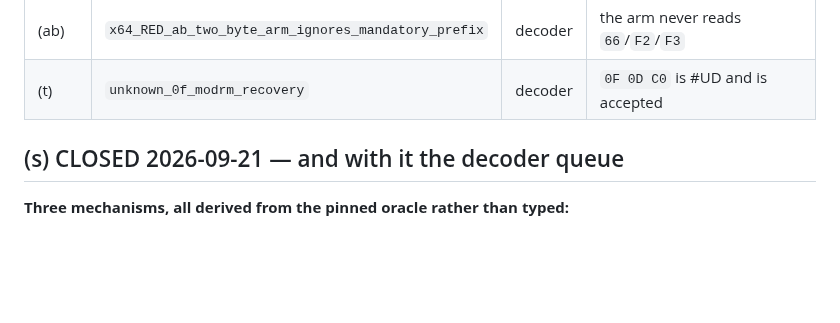
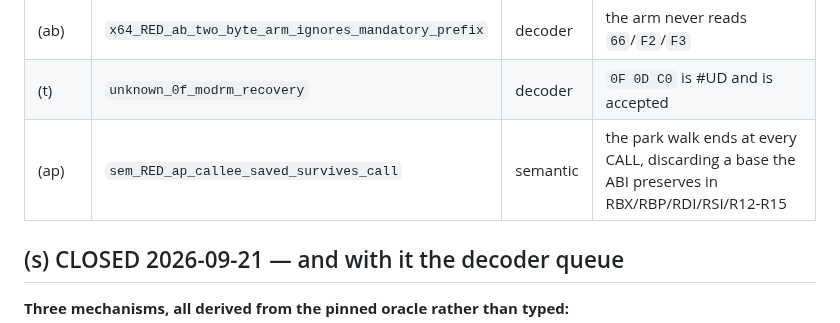
Before and after one commit to jeweledtech/bare-metal-forth, a Markdown page: docs/evidence/x64-open-register-2026-09-20.md, the part around the change. GitHub-like rendering; blank space fills up the shorter version.

Commit message:
evidence: (ap) registered, the walk ends at every call

```diff
--- a/docs/evidence/x64-open-register-2026-09-20.md
+++ b/docs/evidence/x64-open-register-2026-09-20.md
@@ -98,6 +98,7 @@ asserted so a renamed suite cannot shrink the union silently. The
 | (y) | `x64_RED_y_lea_register_form_invalid` | decoder | `8D C0` LEA register form is #UD |
 | (ab) | `x64_RED_ab_two_byte_arm_ignores_mandatory_prefix` | decoder | the arm never reads `66`/`F2`/`F3` |
 | (t) | `unknown_0f_modrm_recovery` | decoder | `0F 0D C0` is #UD and is accepted |
+| (ap) | `sem_RED_ap_callee_saved_survives_call` | semantic | the park walk ends at every CALL, discarding a base the ABI preserves in RBX/RBP/RDI/RSI/R12-R15 |
 
 ## (s) CLOSED 2026-09-21 — and with it the decoder queue
 
```
